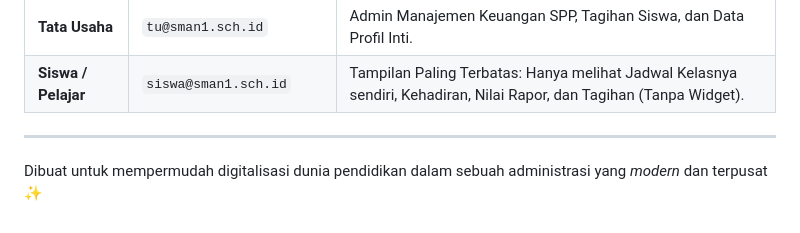
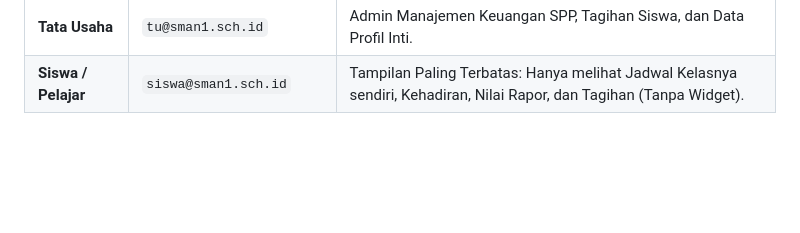
Before and after one commit to danielaugust67/Sistem-Informasi-Akademik, a Markdown page: README.md, the part around the change. Rendered like a GitHub page; blank space fills up the shorter version.

```diff
--- a/README.md
+++ b/README.md
@@ -89,7 +89,3 @@ Gunakan akun Dummy di bawah ini dengan **Password Seragam: `password`**.
 | **Wali Kelas** | `walikelas@sman1.sch.id` | Guru + Akses mengontrol anggota Rombel binaannya dan Mengubah Profil Anak. |
 | **Tata Usaha** | `tu@sman1.sch.id` | Admin Manajemen Keuangan SPP, Tagihan Siswa, dan Data Profil Inti. |
 | **Siswa / Pelajar** | `siswa@sman1.sch.id` | Tampilan Paling Terbatas: Hanya melihat Jadwal Kelasnya sendiri, Kehadiran, Nilai Rapor, dan Tagihan (Tanpa Widget). |
-
----
-
-Dibuat untuk mempermudah digitalisasi dunia pendidikan dalam sebuah administrasi yang *modern* dan terpusat ✨
```
